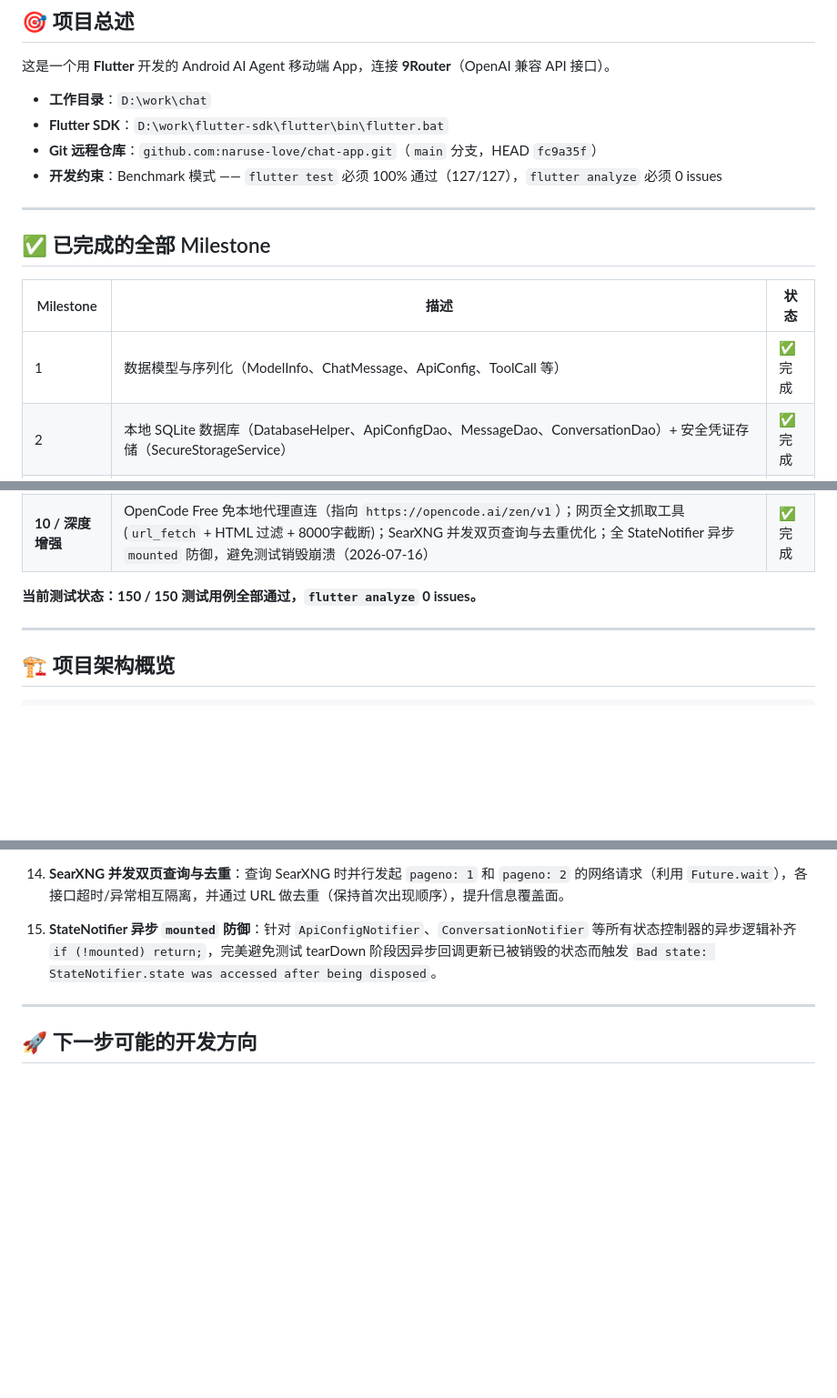
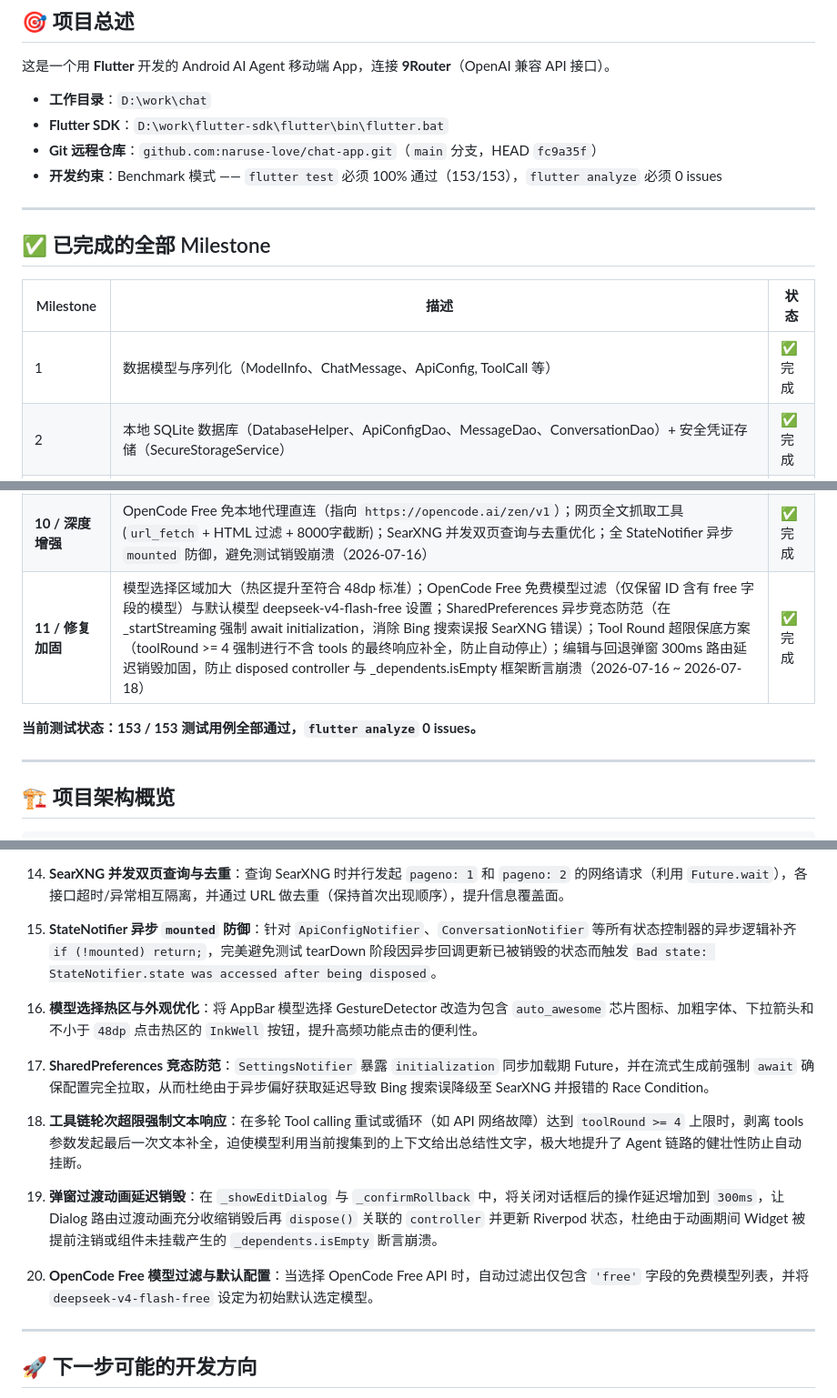
Before and after one commit to naruse-love/chat-app, a Markdown page: .agents/context.md, 3 parts joined by grey strips. Shown at 91% size. Drawn GitHub-style; blank space fills up the shorter version.

Commit message:
docs: update context.md with Milestone 11 and test results

```diff
--- a/.agents/context.md
+++ b/.agents/context.md
@@ -10,7 +10,7 @@
 - **工作目录**：`D:\work\chat`
 - **Flutter SDK**：`D:\work\flutter-sdk\flutter\bin\flutter.bat`
 - **Git 远程仓库**：`github.com:naruse-love/chat-app.git`（`main` 分支，HEAD `fc9a35f`）
-- **开发约束**：Benchmark 模式 —— `flutter test` 必须 100% 通过（127/127），`flutter analyze` 必须 0 issues
+- **开发约束**：Benchmark 模式 —— `flutter test` 必须 100% 通过（153/153），`flutter analyze` 必须 0 issues
 
 ---
 
@@ -18,7 +18,7 @@
 
 | Milestone | 描述 | 状态 |
 |-----------|------|------|
-| 1 | 数据模型与序列化（ModelInfo、ChatMessage、ApiConfig、ToolCall 等） | ✅ 完成 |
+| 1 | 数据模型与序列化（ModelInfo、ChatMessage、ApiConfig, ToolCall 等） | ✅ 完成 |
 | 2 | 本地 SQLite 数据库（DatabaseHelper、ApiConfigDao、MessageDao、ConversationDao）+ 安全凭证存储（SecureStorageService） | ✅ 完成 |
 | 3 | SSE 流解析（SseDecoder、SseParser）+ 网络 API（ChatService） | ✅ 完成 |
 | 4 | 网络搜索与 Agent 调度（SearchService、AgentService） | ✅ 完成 |
@@ -30,8 +30,9 @@
 | 最终编译 | `flutter build apk --debug` 编译成功，产物位于 `build/app/outputs/flutter-apk/app-debug.apk` | ✅ 完成 |
 | **9 / 维护迭代** | 消息编辑/重发、Token 统计、会话回退/重新生成；搜索迁移到 SearXNG 主路径 + 实验性 Bing（移除 9Router 内置搜索）；多轮 tool calling + 伪 XML `<tool_call>` 兜底；Vision 本地预检移除（发图交由 API 报错）；SearXNG URL 回显、Vision 能力解析增强；思考内容可选中/复制；主界面系统提示词入口 + 注入 API system 消息；编辑/回退崩溃加固（2026-07-13 ~ 2026-07-15） | ✅ 完成 |
 | **10 / 深度增强**| OpenCode Free 免本地代理直连（指向 `https://opencode.ai/zen/v1`）；网页全文抓取工具 (`url_fetch` + HTML 过滤 + 8000字截断)；SearXNG 并发双页查询与去重优化；全 StateNotifier 异步 `mounted` 防御，避免测试销毁崩溃（2026-07-16） | ✅ 完成 |
+| **11 / 修复加固**| 模型选择区域加大（热区提升至符合 48dp 标准）；OpenCode Free 免费模型过滤（仅保留 ID 含有 free 字段的模型）与默认模型 deepseek-v4-flash-free 设置；SharedPreferences 异步竞态防范（在 _startStreaming 强制 await initialization，消除 Bing 搜索误报 SearXNG 错误）；Tool Round 超限保底方案（toolRound >= 4 强制进行不含 tools 的最终响应补全，防止自动停止）；编辑与回退弹窗 300ms 路由延迟销毁加固，防止 disposed controller 与 _dependents.isEmpty 框架断言崩溃（2026-07-16 ~ 2026-07-18） | ✅ 完成 |
 
-**当前测试状态：150 / 150 测试用例全部通过，`flutter analyze` 0 issues。**
+**当前测试状态：153 / 153 测试用例全部通过，`flutter analyze` 0 issues。**
 
 ---
 
@@ -137,6 +138,16 @@ test/
 
 15. **StateNotifier 异步 `mounted` 防御**：针对 `ApiConfigNotifier`、`ConversationNotifier` 等所有状态控制器的异步逻辑补齐 `if (!mounted) return;`，完美避免测试 tearDown 阶段因异步回调更新已被销毁的状态而触发 `Bad state: StateNotifier.state was accessed after being disposed`。
 
+16. **模型选择热区与外观优化**：将 AppBar 模型选择 GestureDetector 改造为包含 `auto_awesome` 芯片图标、加粗字体、下拉箭头和不小于 `48dp` 点击热区的 `InkWell` 按钮，提升高频功能点击的便利性。
+
+17. **SharedPreferences 竞态防范**：`SettingsNotifier` 暴露 `initialization` 同步加载期 Future，并在流式生成前强制 `await` 确保配置完全拉取，从而杜绝由于异步偏好获取延迟导致 Bing 搜索误降级至 SearXNG 并报错的 Race Condition。
+
+18. **工具链轮次超限强制文本响应**：在多轮 Tool calling 重试或循环（如 API 网络故障）达到 `toolRound >= 4` 上限时，剥离 tools 参数发起最后一次文本补全，迫使模型利用当前搜集到的上下文给出总结性文字，极大地提升了 Agent 链路的健壮性防止自动挂断。
+
+19. **弹窗过渡动画延迟销毁**：在 `_showEditDialog` 与 `_confirmRollback` 中，将关闭对话框后的操作延迟增加到 `300ms`，让 Dialog 路由过渡动画充分收缩销毁后再 `dispose()` 关联的 `controller` 并更新 Riverpod 状态，杜绝由于动画期间 Widget 被提前注销或组件未挂载产生的 `_dependents.isEmpty` 断言崩溃。
+
+20. **OpenCode Free 模型过滤与默认配置**：当选择 OpenCode Free API 时，自动过滤出仅包含 `'free'` 字段的免费模型列表，并将 `deepseek-v4-flash-free` 设定为初始默认选定模型。
+
 ---
 
 ## 🚀 下一步可能的开发方向
```
Also changed, not shown: other parts of .agents/context.md (+2 -2 lines).
